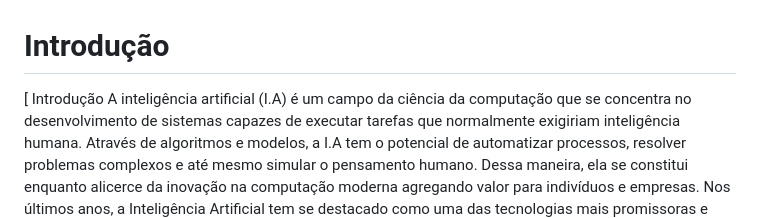
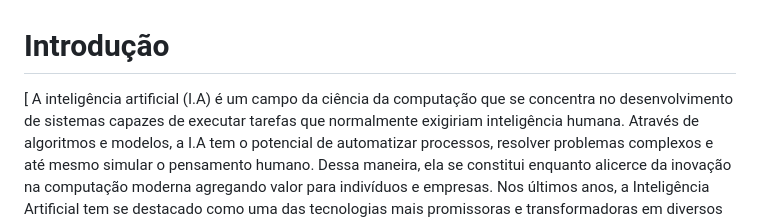
Before and after one commit to ICEI-PUC-Minas-PMV-ADS/pmv-ads-2024-1-e1-proj-web-t6-projeto-portal-ia, a Markdown page: documentos/01-Documentação de Contexto.md, the part around the change. Drawn GitHub-style.

Commit message:
Update 01-Documentação de Contexto.md
Retirei a palavra "introdução" duplicada

```diff
--- a/documentos/01-Documentação de Contexto.md
+++ b/documentos/01-Documentação de Contexto.md
@@ -1,6 +1,6 @@
 # Introdução
 
-[ Introdução
+[
 A inteligência artificial (I.A) é um campo da ciência da computação que se concentra no desenvolvimento de sistemas capazes de executar tarefas que normalmente exigiriam inteligência humana. Através de algoritmos e modelos, a I.A tem o potencial de automatizar processos, resolver problemas complexos e até mesmo simular o pensamento humano.
 Dessa maneira, ela se constitui enquanto alicerce da inovação na computação moderna agregando valor para indivíduos e empresas.
 Nos últimos anos, a Inteligência Artificial tem se destacado como uma das tecnologias mais promissoras e transformadoras em diversos setores. Segundo uma pesquisa publicada pela Internacional Data Company (IDC) (JYOTI,2022), a I.A está revolucionando a forma como as empresas operam, oferecendo oportunidades sem precedentes para automatizar processos, otimizar o desempenho e impulsionar a inovação. No campo acadêmico, a tecnologia também se encontra presente. A pesquisa promovida pelo grupo Chegg (2023), demonstra que pouco mais da metade dos universitários já utilizam inteligência artificial para pesquisas acadêmicas, seja para entender conceitos ou matérias (59%), gerar rascunhos de trabalhos (53%) ou pesquisar conteúdo para trabalhos ou projetos (52%).
```
